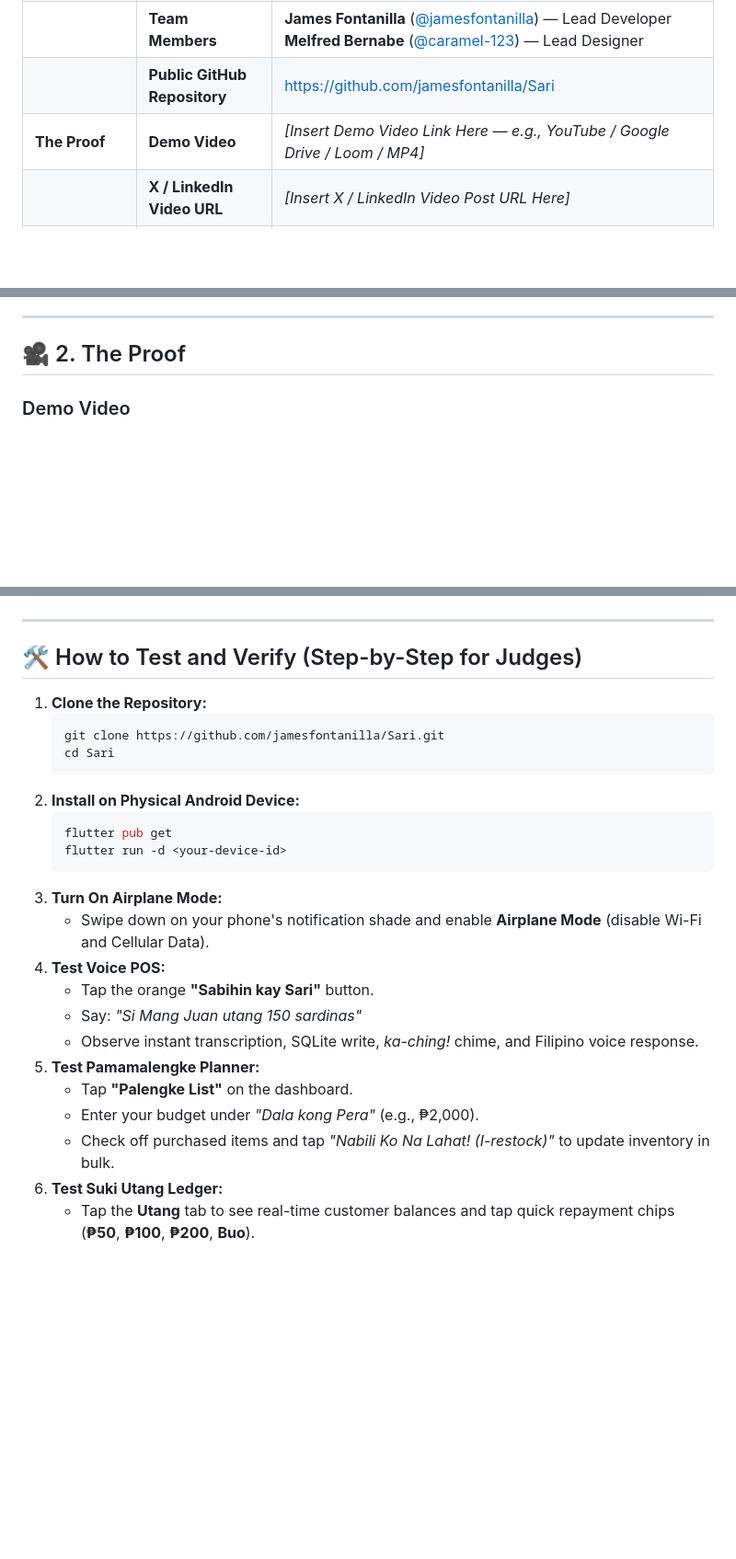
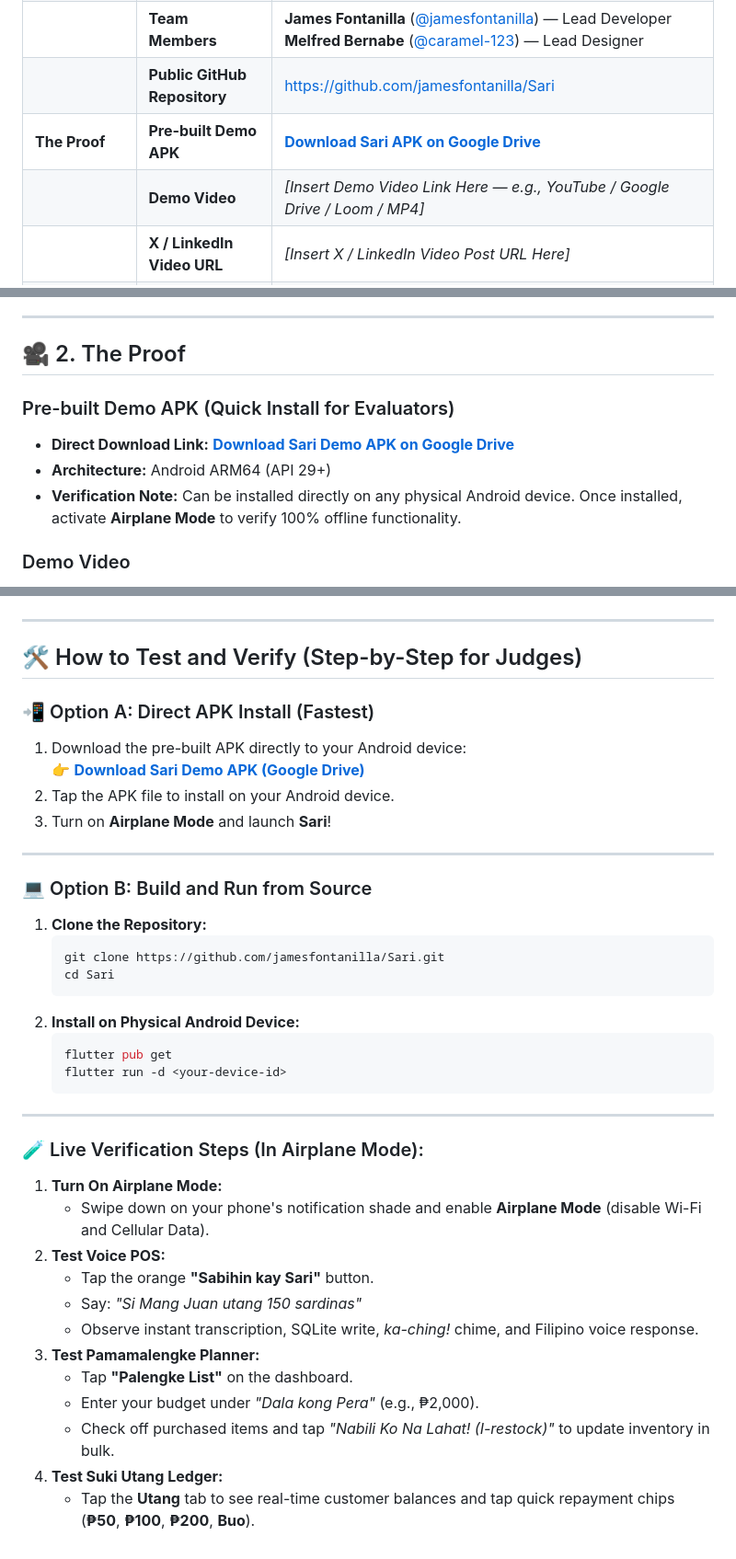
Before and after one commit to jamesfontanilla/Sari, a Markdown page: SUBMISSION.md, 3 parts joined by grey strips. Shown at 92% size. Drawn GitHub-style; blank space fills up the shorter version.

````diff
--- a/SUBMISSION.md
+++ b/SUBMISSION.md
@@ -14,7 +14,8 @@
 | | **Short Description** | 100% offline, voice-first AI assistant and smart ledger empowering Philippine sari-sari store owners to track sales, manage *utang*, count inventory, and plan restocks with zero cloud dependencies. |
 | | **Team Members** | **James Fontanilla** ([@jamesfontanilla](https://github.com/jamesfontanilla)) — Lead Developer<br>**Melfred Bernabe** ([@caramel-123](https://github.com/caramel-123)) — Lead Designer |
 | | **Public GitHub Repository** | [https://github.com/jamesfontanilla/Sari](https://github.com/jamesfontanilla/Sari) |
-| **The Proof** | **Demo Video** | *[Insert Demo Video Link Here — e.g., YouTube / Google Drive / Loom / MP4]* |
+| **The Proof** | **Pre-built Demo APK** | [**Download Sari APK on Google Drive**](https://drive.google.com/file/d/1Lk5Ypf8L4ZXcOElyQK6olnAms0Qyli1w/view?usp=sharing) |
+| | **Demo Video** | *[Insert Demo Video Link Here — e.g., YouTube / Google Drive / Loom / MP4]* |
 | | **X / LinkedIn Video URL** | *[Insert X / LinkedIn Video Post URL Here]* |
 | | **What Runs Locally** | 100% of speech recognition, Tagalog NLP parsing, text-to-speech synthesis, barcode scanning, LLM reasoning, SQLite queries, and business telemetry. |
 | | **What Requires Internet** | **0% (Absolutely Nothing).** Works completely in Airplane Mode with SIM/Wi-Fi disabled. |
@@ -47,6 +48,11 @@
 ---
 
 ## 🎥 2. The Proof
+
+### Pre-built Demo APK (Quick Install for Evaluators)
+- **Direct Download Link:** **[Download Sari Demo APK on Google Drive](https://drive.google.com/file/d/1Lk5Ypf8L4ZXcOElyQK6olnAms0Qyli1w/view?usp=sharing)**
+- **Architecture:** Android ARM64 (API 29+)
+- **Verification Note:** Can be installed directly on any physical Android device. Once installed, activate **Airplane Mode** to verify 100% offline functionality.
 
 ### Demo Video
 - **Link:** *[Insert Demo Video Link Here — e.g., YouTube / Google Drive / Loom]*
@@ -145,6 +151,15 @@ SaaS software powered by commercial cloud AI APIs charges \$0.01 to \$0.06 per q
 
 ## 🛠️ How to Test and Verify (Step-by-Step for Judges)
 
+### 📲 Option A: Direct APK Install (Fastest)
+1. Download the pre-built APK directly to your Android device:
+   👉 **[Download Sari Demo APK (Google Drive)](https://drive.google.com/file/d/1Lk5Ypf8L4ZXcOElyQK6olnAms0Qyli1w/view?usp=sharing)**
+2. Tap the APK file to install on your Android device.
+3. Turn on **Airplane Mode** and launch **Sari**!
+
+---
+
+### 💻 Option B: Build and Run from Source
 1. **Clone the Repository:**
    ```bash
    git clone https://github.com/jamesfontanilla/Sari.git
@@ -155,15 +170,19 @@ SaaS software powered by commercial cloud AI APIs charges \$0.01 to \$0.06 per q
    flutter pub get
    flutter run -d <your-device-id>
    ```
-3. **Turn On Airplane Mode:**
+
+---
+
+### 🧪 Live Verification Steps (In Airplane Mode):
+1. **Turn On Airplane Mode:**
    - Swipe down on your phone's notification shade and enable **Airplane Mode** (disable Wi-Fi and Cellular Data).
-4. **Test Voice POS:**
+2. **Test Voice POS:**
    - Tap the orange **"Sabihin kay Sari"** button.
    - Say: *"Si Mang Juan utang 150 sardinas"*
    - Observe instant transcription, SQLite write, *ka-ching!* chime, and Filipino voice response.
-5. **Test Pamamalengke Planner:**
+3. **Test Pamamalengke Planner:**
    - Tap **"Palengke List"** on the dashboard.
    - Enter your budget under *"Dala kong Pera"* (e.g., ₱2,000).
    - Check off purchased items and tap *"Nabili Ko Na Lahat! (I-restock)"* to update inventory in bulk.
-6. **Test Suki Utang Ledger:**
+4. **Test Suki Utang Ledger:**
    - Tap the **Utang** tab to see real-time customer balances and tap quick repayment chips (**₱50**, **₱100**, **₱200**, **Buo**).
````
Also changed, not shown: README.md (+17 -3 lines).
